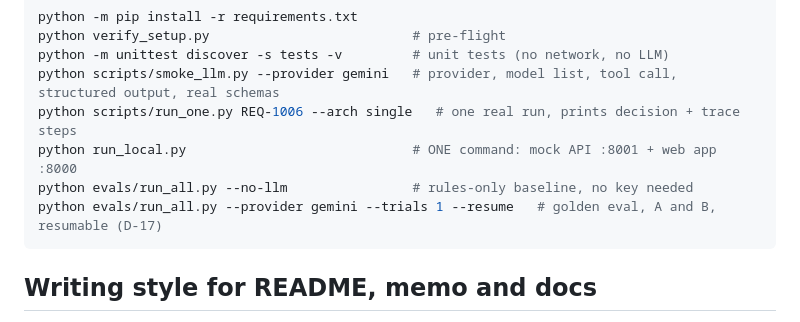
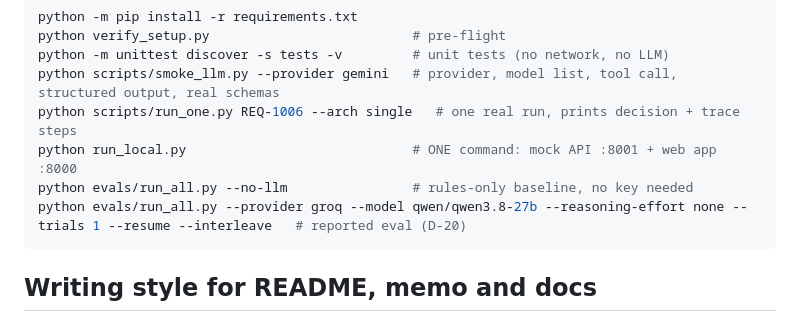
Before and after one commit to RatneshVaibhav/procurement-copilot, a Markdown page: CLAUDE.md, the part around the change. GitHub-like rendering.

````diff
--- a/CLAUDE.md
+++ b/CLAUDE.md
@@ -51,7 +51,7 @@ python scripts/smoke_llm.py --provider gemini   # provider, model list, tool cal
 python scripts/run_one.py REQ-1006 --arch single   # one real run, prints decision + trace steps
 python run_local.py                             # ONE command: mock API :8001 + web app :8000
 python evals/run_all.py --no-llm                # rules-only baseline, no key needed
-python evals/run_all.py --provider gemini --trials 1 --resume   # golden eval, A and B, resumable (D-17)
+python evals/run_all.py --provider groq --model qwen/qwen3.8-27b --reasoning-effort none --trials 1 --resume --interleave   # reported eval (D-20)
 ```
 
 ## Writing style for README, memo and docs
````
Also changed, not shown: README.md (+12 -5 lines), evals/README.md (+4 -4 lines).
